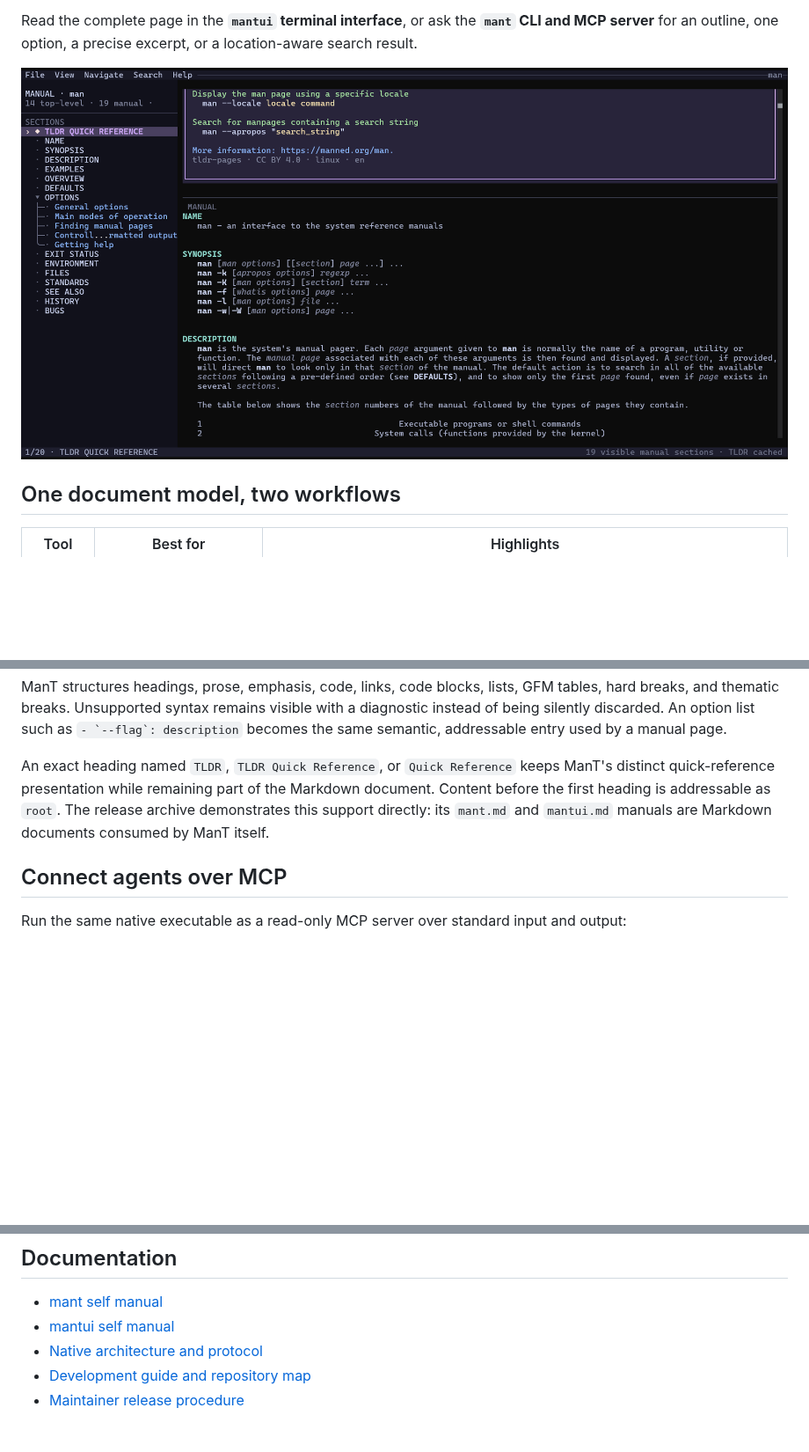
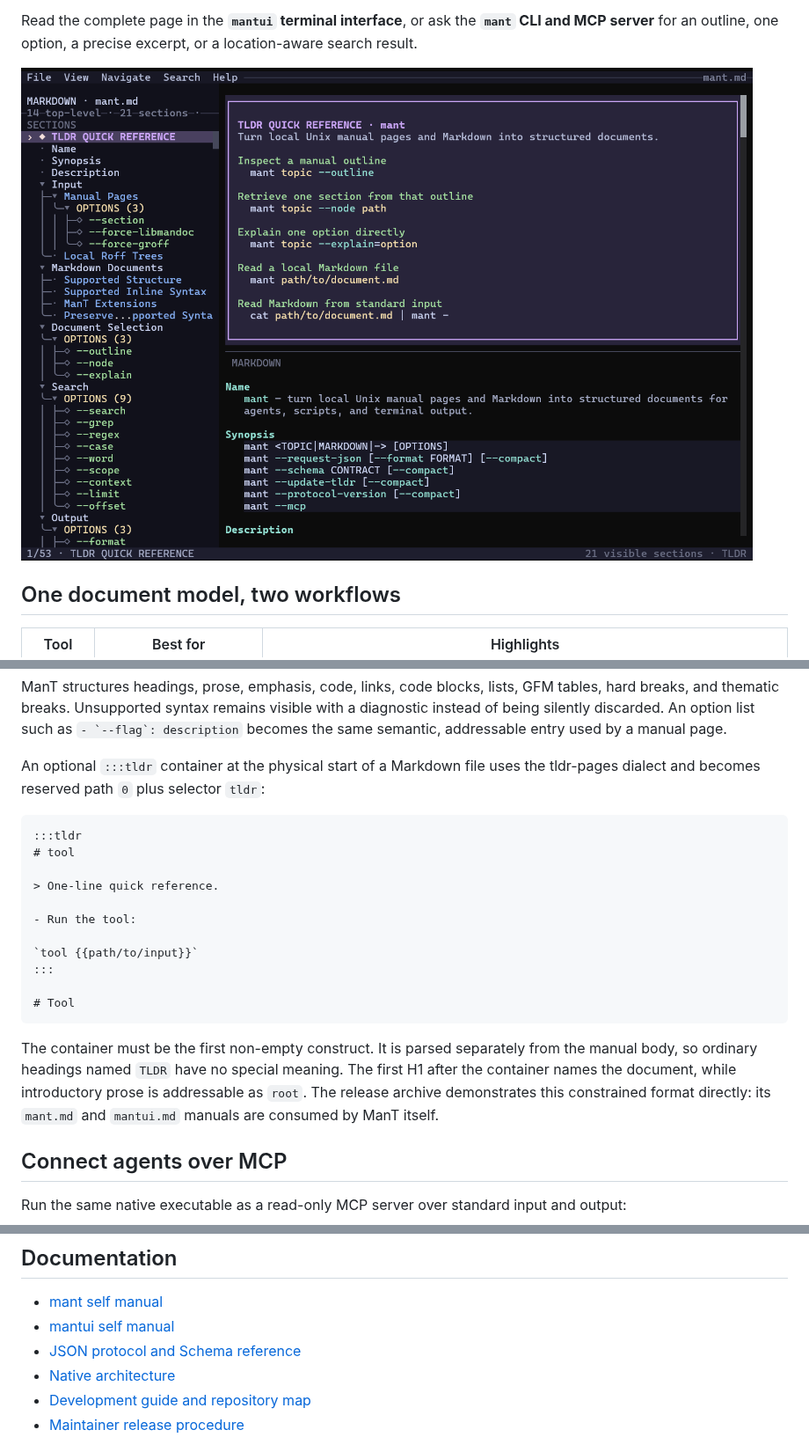
Before and after one commit to BryanHeBY/ManT, a Markdown page: README.md, 3 parts joined by grey strips. Shown at 88% size. Drawn GitHub-style; pictures changed too: docs/assets/screenshots/mantui-mant.png (added); blank space fills up the shorter version.

Commit message:
docs: refresh project guide and screenshots

````diff
--- a/README.md
+++ b/README.md
@@ -12,7 +12,7 @@ Read the complete page in the **`mantui` terminal interface**, or ask the
 **`mant` CLI and MCP server** for an outline, one option, a precise excerpt,
 or a location-aware search result.
 
-![ManT displaying a tldr quick reference and the structured man(1) page](docs/assets/screenshots/mant-man.png)
+![ManT reading its own Markdown manual with a tldr quick reference and semantic outline](docs/assets/screenshots/mantui-mant.png)
 
 ## One document model, two workflows
 
@@ -168,11 +185,29 @@ visible with a diagnostic instead of being silently discarded. An option list
 such as ``- `--flag`: description`` becomes the same semantic, addressable
 entry used by a manual page.
 
-An exact heading named `TLDR`, `TLDR Quick Reference`, or `Quick Reference`
-keeps ManT's distinct quick-reference presentation while remaining part of the
-Markdown document. Content before the first heading is addressable as `root`.
-The release archive demonstrates this support directly: its `mant.md` and
-`mantui.md` manuals are Markdown documents consumed by ManT itself.
+An optional `:::tldr` container at the physical start of a Markdown file uses
+the tldr-pages dialect and becomes reserved path `0` plus selector `tldr`:
+
+```markdown
+:::tldr
+# tool
+
+> One-line quick reference.
+
+- Run the tool:
+
+`tool {{path/to/input}}`
+:::
+
+# Tool
+```
+
+The container must be the first non-empty construct. It is parsed separately
+from the manual body, so ordinary headings named `TLDR` have no special
+meaning. The first H1 after the container names the document, while
+introductory prose is addressable as `root`. The release archive demonstrates
+this constrained format directly: its `mant.md` and `mantui.md` manuals are
+consumed by ManT itself.
 
 ## Connect agents over MCP
 
@@ -215,7 +250,8 @@ native response boundary.
 
 - [mant self manual](docs/manuals/mant.md)
 - [mantui self manual](docs/manuals/mantui.md)
-- [Native architecture and protocol](docs/architecture/native-core.md)
+- [JSON protocol and Schema reference](docs/protocol.md)
+- [Native architecture](docs/architecture/native-core.md)
 - [Development guide and repository map](docs/development.md)
 - [Maintainer release procedure](docs/releasing.md)
 
````
Also changed, not shown: other parts of README.md (+17 -0 lines), docs/assets/screenshots/mantui-man.png (renamed from docs/assets/screenshots/mant-man.png).
